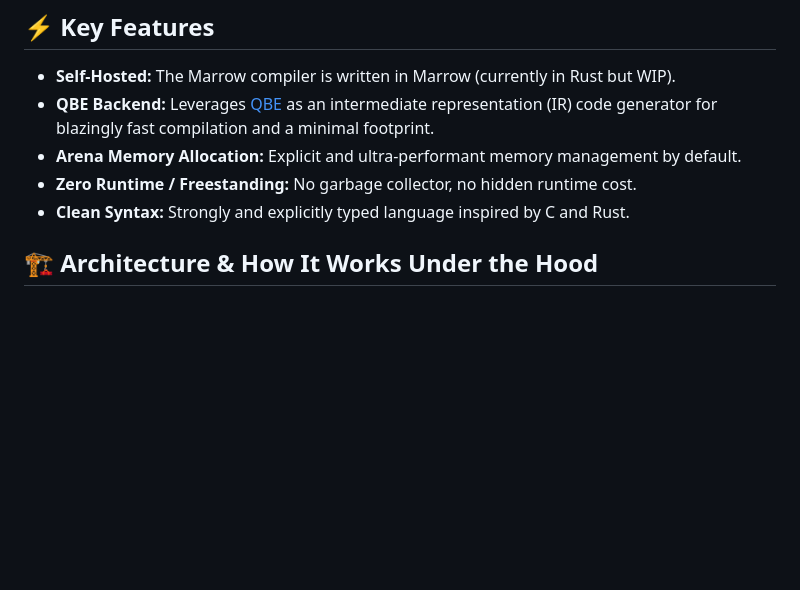
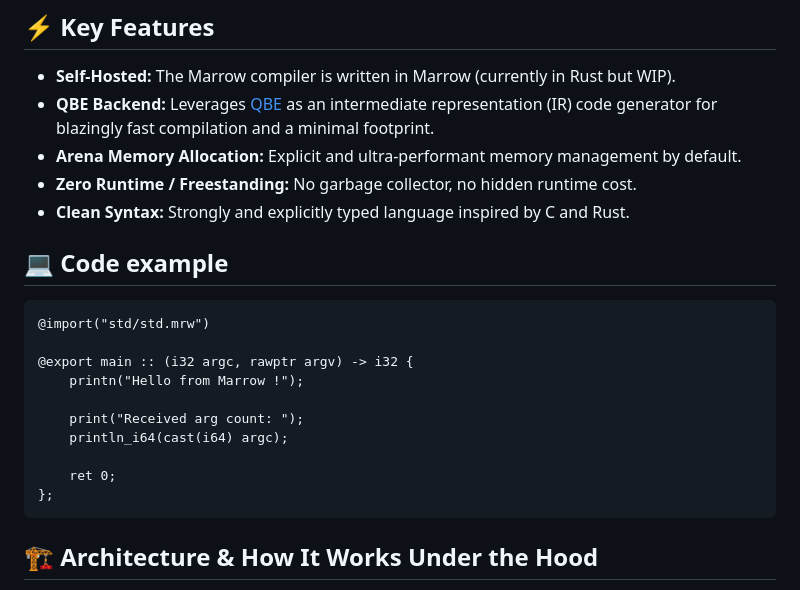
Before and after one commit to zuygui/marrow, a Markdown page: README.md, the part around the change. GitHub-like rendering; blank space fills up the shorter version.

Commit message:
docs: add code example to README

````diff
--- a/README.md
+++ b/README.md
@@ -21,6 +21,21 @@
 - **Arena Memory Allocation:** Explicit and ultra-performant memory management by default.
 - **Zero Runtime / Freestanding:** No garbage collector, no hidden runtime cost.
 - **Clean Syntax:** Strongly and explicitly typed language inspired by C and Rust.
+
+## 💻 Code example
+
+```marrow
+@import("std/std.mrw")
+
+@export main :: (i32 argc, rawptr argv) -> i32 {
+    printn("Hello from Marrow !");
+
+    print("Received arg count: ");
+    println_i64(cast(i64) argc);
+
+    ret 0;
+};
+```
 
 ## 🏗️ Architecture & How It Works Under the Hood
 
````
